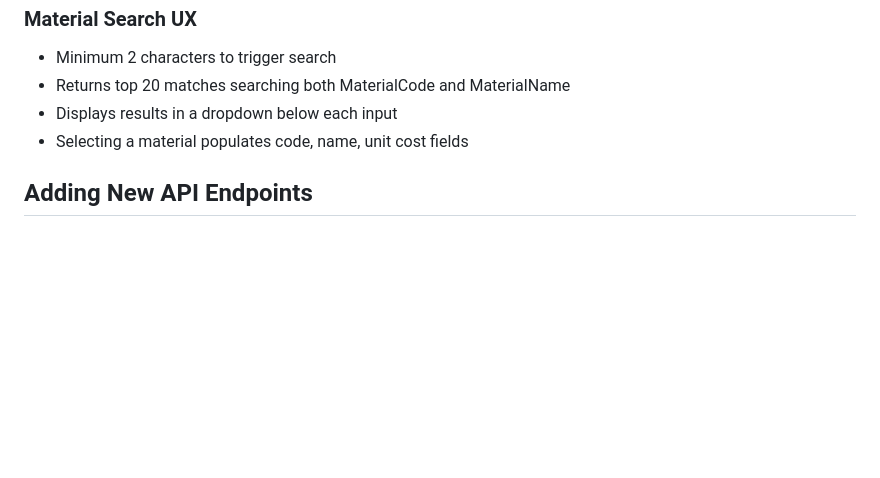
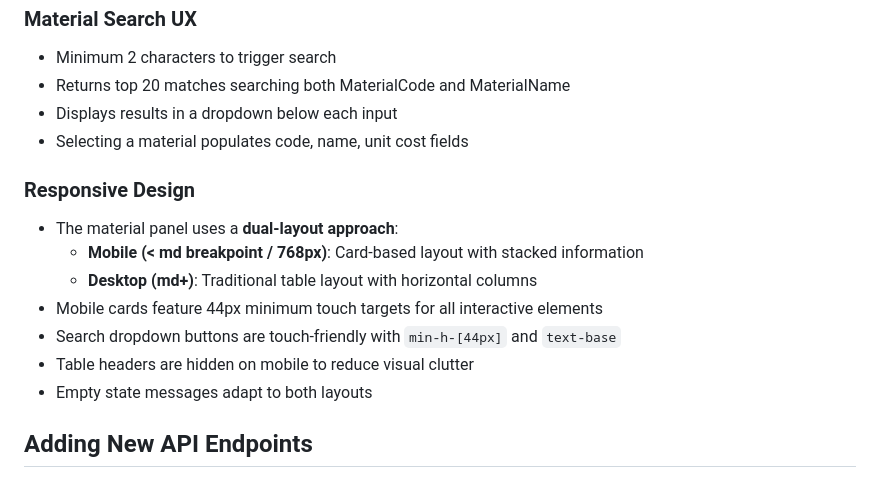
Before and after one commit to usvt-mis/price-list, a Markdown page: CLAUDE.md, the part around the change. Rendered like a GitHub page; blank space fills up the shorter version.

Commit message:
docs: update CLAUDE.md and README.md for mobile-friendly material panel
- Add responsive design section to CLAUDE.md
- Document dual-layout approach (card-based on mobile, table on desktop)
- Note touch-friendly 44px minimum targets
- Update README.md frontend section with responsive design info

🤖 Generated with [Claude Code](https://claude.com/claude-code)

Co-Authored-By: Claude <noreply@anthropic.com>

```diff
--- a/CLAUDE.md
+++ b/CLAUDE.md
@@ -102,6 +102,15 @@ Each HTTP function file:
 - Displays results in a dropdown below each input
 - Selecting a material populates code, name, unit cost fields
 
+### Responsive Design
+- The material panel uses a **dual-layout approach**:
+  - **Mobile (< md breakpoint / 768px)**: Card-based layout with stacked information
+  - **Desktop (md+)**: Traditional table layout with horizontal columns
+- Mobile cards feature 44px minimum touch targets for all interactive elements
+- Search dropdown buttons are touch-friendly with `min-h-[44px]` and `text-base`
+- Table headers are hidden on mobile to reduce visual clutter
+- Empty state messages adapt to both layouts
+
 ## Adding New API Endpoints
 
 1. Create new file in `api/src/functions/`
```
Also changed, not shown: README.md (+1 -0 lines).
